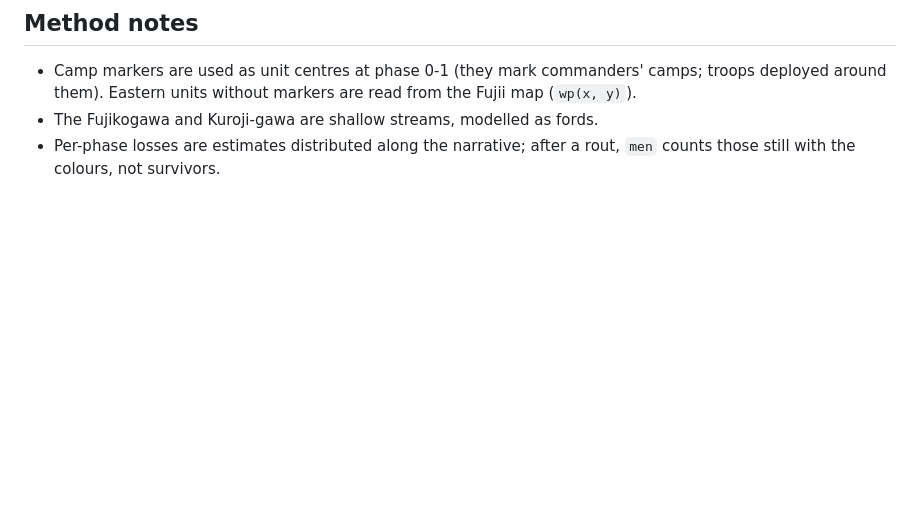
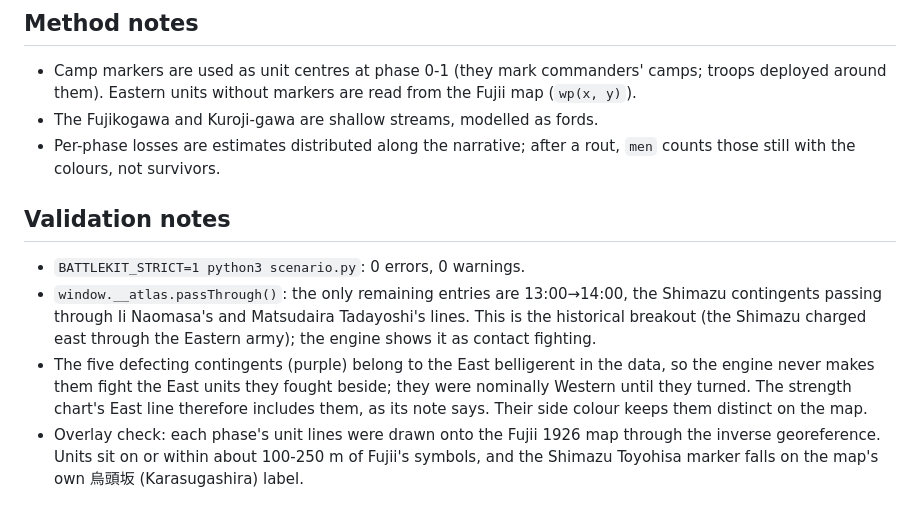
Before and after one commit to nathanpljohnson/battle-atlas, a Markdown page: battles/sekigahara/brief.md, the part around the change. GitHub-like rendering; blank space fills up the shorter version.

Commit message:
sekigahara: step 8 library build and browser checks; validation notes

```diff
--- a/battles/sekigahara/brief.md
+++ b/battles/sekigahara/brief.md
@@ -94,3 +94,10 @@ Confidence: low-medium (camp markers are a Meiji reading; the order of arrival i
 - Camp markers are used as unit centres at phase 0-1 (they mark commanders' camps; troops deployed around them). Eastern units without markers are read from the Fujii map (`wp(x, y)`).
 - The Fujikogawa and Kuroji-gawa are shallow streams, modelled as fords.
 - Per-phase losses are estimates distributed along the narrative; after a rout, `men` counts those still with the colours, not survivors.
+
+## Validation notes
+
+- `BATTLEKIT_STRICT=1 python3 scenario.py`: 0 errors, 0 warnings.
+- `window.__atlas.passThrough()`: the only remaining entries are 13:00→14:00, the Shimazu contingents passing through Ii Naomasa's and Matsudaira Tadayoshi's lines. This is the historical breakout (the Shimazu charged east through the Eastern army); the engine shows it as contact fighting.
+- The five defecting contingents (purple) belong to the East belligerent in the data, so the engine never makes them fight the East units they fought beside; they were nominally Western until they turned. The strength chart's East line therefore includes them, as its note says. Their side colour keeps them distinct on the map.
+- Overlay check: each phase's unit lines were drawn onto the Fujii 1926 map through the inverse georeference. Units sit on or within about 100-250 m of Fujii's symbols, and the Shimazu Toyohisa marker falls on the map's own 烏頭坂 (Karasugashira) label.
```
